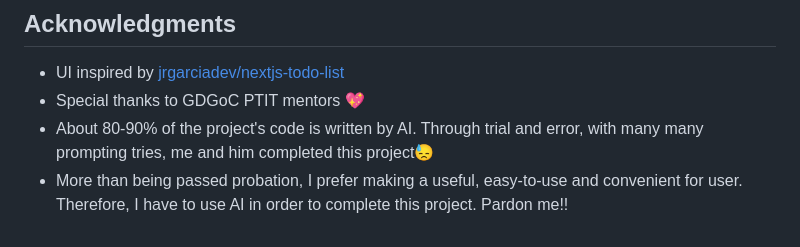
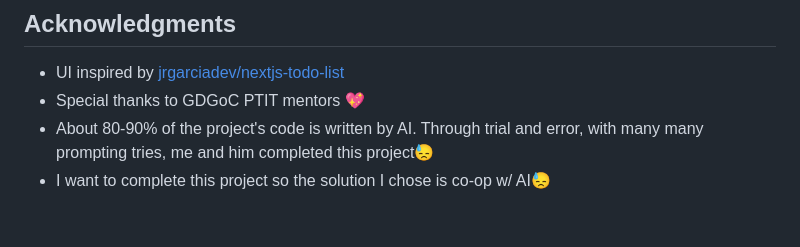
Before and after one commit to dngphuu/absinthe-todo, a Markdown page: README.md, the part around the change. Drawn GitHub-style.

```diff
--- a/README.md
+++ b/README.md
@@ -157,4 +157,4 @@ Project of **Absinthe** team including:
 - UI inspired by [jrgarciadev/nextjs-todo-list](https://github.com/jrgarciadev/nextjs-todo-list)
 - Special thanks to GDGoC PTIT mentors 💖
 - About 80-90% of the project's code is written by AI. Through trial and error, with many many prompting tries, me and him completed this project😓
-- More than being passed probation, I prefer making a useful, easy-to-use and convenient for user. Therefore, I have to use AI in order to complete this project. Pardon me!!
+- I want to complete this project so the solution I chose is co-op w/ AI😓
```
